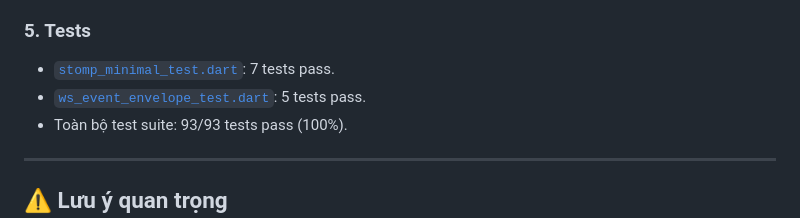
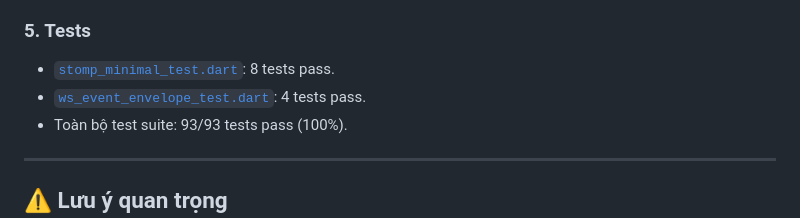
Before and after one commit to DOANTOTNGHIEP2027/smart-kitchen-mobile, a Markdown page: tiendo.md, the part around the change. Rendered like a GitHub page.

Commit message:
Update test results in tiendo.md
Updated test results for stomp_minimal_test.dart and ws_event_envelope_test.dart.

Co-authored-by: Copilot Autofix powered by AI <175728472+Copilot@users.noreply.github.com>

```diff
--- a/tiendo.md
+++ b/tiendo.md
@@ -138,8 +138,8 @@ Tất cả routes đều được bảo vệ bởi `AuthGuard`.
 - **File**: [`bootstrap.dart`](file:///e:/DO_AN/smart-kitchen-mobile/lib/app/bootstrap.dart) tích hợp hoàn chỉnh `ConnectivityService`, `RealtimeService`, `DeviceApi`, `NotificationService`, `RealtimeStore` theo thứ tự lifecycle phù hợp (Network -> Auth/Session -> WS -> FCM).
 
 ### 5. Tests
-- [`stomp_minimal_test.dart`](file:///e:/DO_AN/smart-kitchen-mobile/test/data/realtime/stomp_minimal_test.dart): 7 tests pass.
-- [`ws_event_envelope_test.dart`](file:///e:/DO_AN/smart-kitchen-mobile/test/data/realtime/ws_event_envelope_test.dart): 5 tests pass.
+- [`stomp_minimal_test.dart`](file:///e:/DO_AN/smart-kitchen-mobile/test/data/realtime/stomp_minimal_test.dart): 8 tests pass.
+- [`ws_event_envelope_test.dart`](file:///e:/DO_AN/smart-kitchen-mobile/test/data/realtime/ws_event_envelope_test.dart): 4 tests pass.
 - Toàn bộ test suite: 93/93 tests pass (100%).
 
 ---
```
